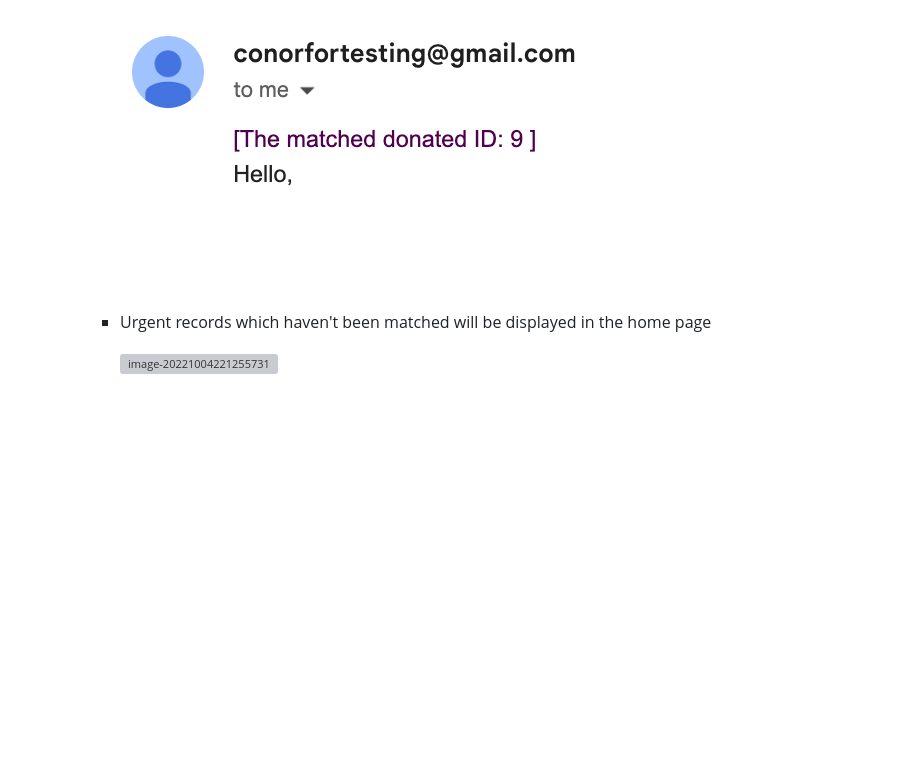
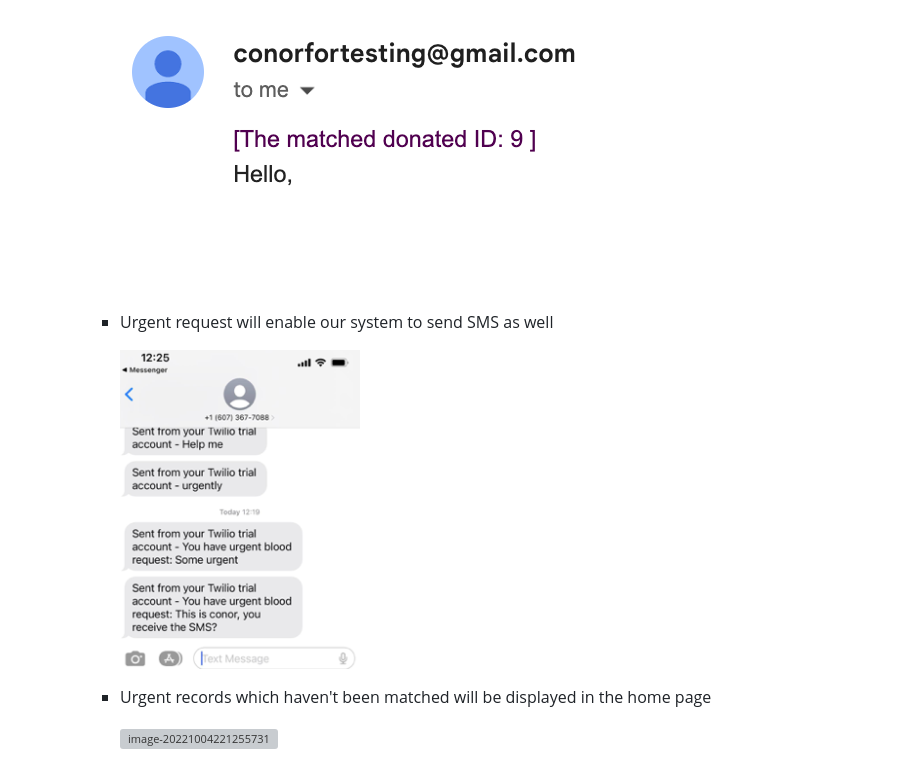
Before and after one commit to JiahaoChenConor/blood-system, a Markdown page: README.md, the part around the change. Drawn GitHub-style; pictures changed too: README.assets/image-20221008211419335.png (added); blank space fills up the shorter version; grey boxes are pictures that could not be loaded.

```diff
--- a/README.md
+++ b/README.md
@@ -112,6 +112,10 @@
 
        <img src="README.assets/image-20221004220735925.png" alt="image-20221004220735925" style="zoom:50%;" />
 
+     + Urgent request will enable our system to send SMS as well
+
+       ![image-20221008211419335](README.assets/image-20221008211419335.png)
+
      + Urgent records which haven't been matched will be displayed in the home page
 
        <img src="README.assets/image-20221004221255731.png" alt="image-20221004221255731" style="zoom:50%;" />
```
